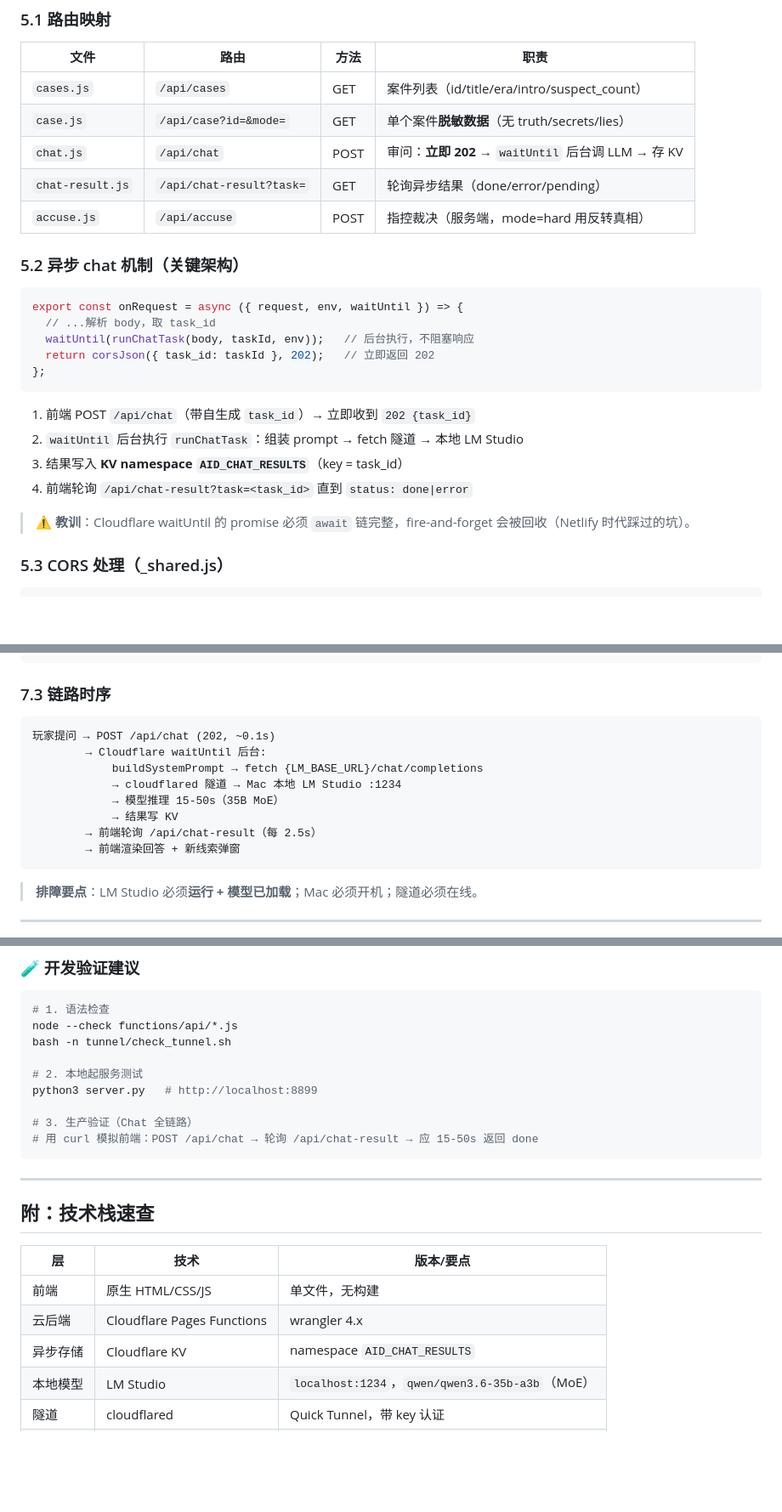
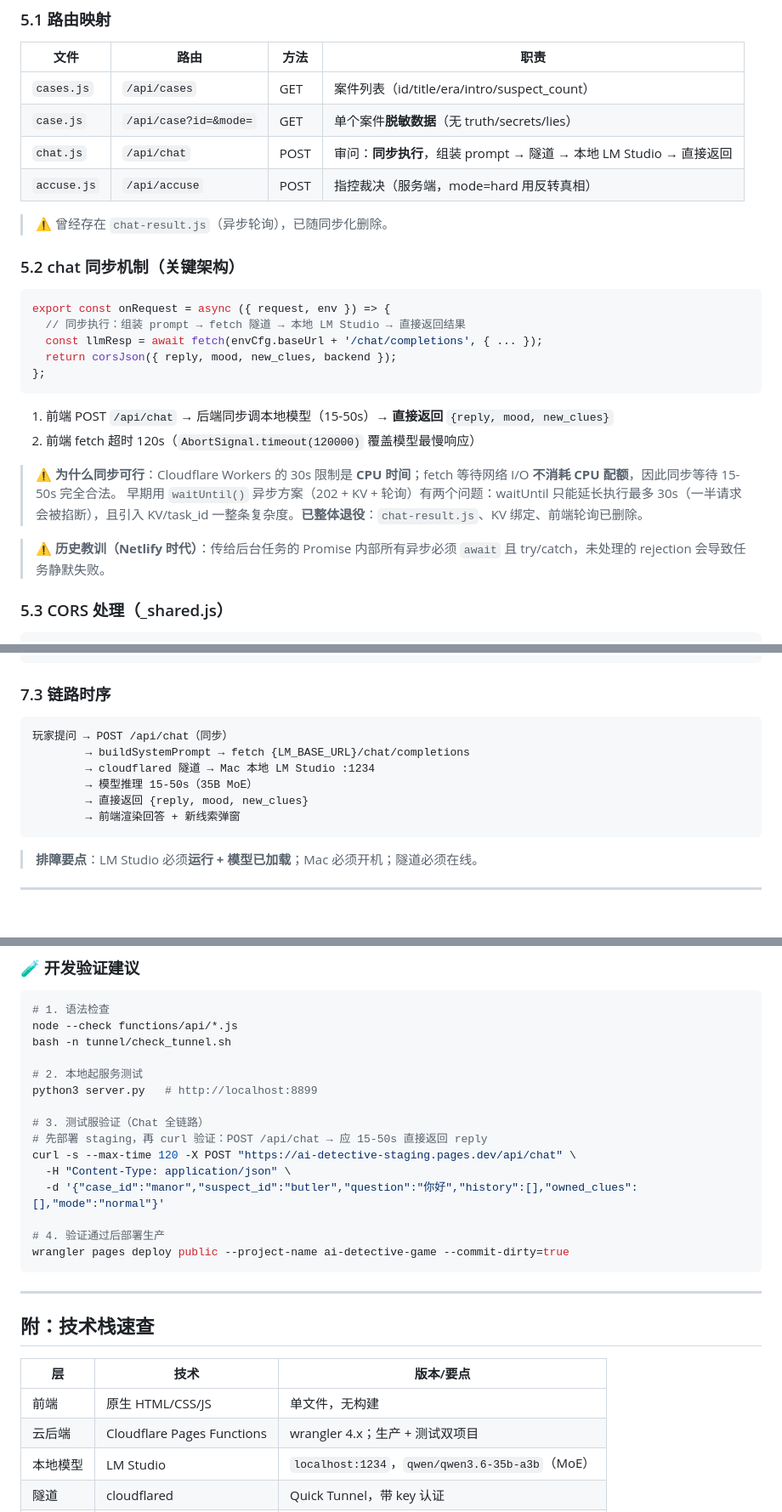
Before and after one commit to RexCheung6/ai-detective, a Markdown page: README.md, 3 parts joined by grey strips. Shown at 85% size. GitHub-like rendering; blank space fills up the shorter version.

````diff
--- a/README.md
+++ b/README.md
@@ -200,26 +197,28 @@ difficulty      // 'normal' | 'hard'
 |------|------|------|------|
 | `cases.js` | `/api/cases` | GET | 案件列表（id/title/era/intro/suspect_count） |
 | `case.js` | `/api/case?id=&mode=` | GET | 单个案件**脱敏数据**（无 truth/secrets/lies） |
-| `chat.js` | `/api/chat` | POST | 审问：**立即 202** → `waitUntil` 后台调 LLM → 存 KV |
-| `chat-result.js` | `/api/chat-result?task=` | GET | 轮询异步结果（done/error/pending） |
+| `chat.js` | `/api/chat` | POST | 审问：**同步执行**，组装 prompt → 隧道 → 本地 LM Studio → 直接返回 |
 | `accuse.js` | `/api/accuse` | POST | 指控裁决（服务端，mode=hard 用反转真相） |
 
-### 5.2 异步 chat 机制（关键架构）
+> ⚠️ 曾经存在 `chat-result.js`（异步轮询），已随同步化删除。
+
+### 5.2 chat 同步机制（关键架构）
 
 ```js
-export const onRequest = async ({ request, env, waitUntil }) => {
-  // ...解析 body，取 task_id
-  waitUntil(runChatTask(body, taskId, env));   // 后台执行，不阻塞响应
-  return corsJson({ task_id: taskId }, 202);   // 立即返回 202
+export const onRequest = async ({ request, env }) => {
+  // 同步执行：组装 prompt → fetch 隧道 → 本地 LM Studio → 直接返回结果
+  const llmResp = await fetch(envCfg.baseUrl + '/chat/completions', { ... });
+  return corsJson({ reply, mood, new_clues, backend });
 };
 ```
 
-1. 前端 POST `/api/chat`（带自生成 `task_id`）→ 立即收到 `202 {task_id}`
-2. `waitUntil` 后台执行 `runChatTask`：组装 prompt → fetch 隧道 → 本地 LM Studio
-3. 结果写入 **KV namespace `AID_CHAT_RESULTS`**（key = task_id）
-4. 前端轮询 `/api/chat-result?task=<task_id>` 直到 `status: done|error`
+1. 前端 POST `/api/chat` → 后端同步调本地模型（15-50s）→ **直接返回** `{reply, mood, new_clues}`
+2. 前端 fetch 超时 120s（`AbortSignal.timeout(120000)` 覆盖模型最慢响应）
 
-> ⚠️ **教训**：Cloudflare waitUntil 的 promise 必须 `await` 链完整，fire-and-forget 会被回收（Netlify 时代踩过的坑）。
+> ⚠️ **为什么同步可行**：Cloudflare Workers 的 30s 限制是 **CPU 时间**；fetch 等待网络 I/O **不消耗 CPU 配额**，因此同步等待 15-50s 完全合法。
+> 早期用 `waitUntil()` 异步方案（202 + KV + 轮询）有两个问题：waitUntil 只能延长执行最多 30s（一半请求会被掐断），且引入 KV/task_id 一整条复杂度。**已整体退役**：`chat-result.js`、KV 绑定、前端轮询已删除。
+
+> ⚠️ **历史教训（Netlify 时代）**：传给后台任务的 Promise 内部所有异步必须 `await` 且 try/catch，未处理的 rejection 会导致任务静默失败。
 
 ### 5.3 CORS 处理（_shared.js）
 
@@ -358,13 +360,11 @@ function checkKeywordTriggers(caseData, question) {
 ### 7.3 链路时序
 
 ```
-玩家提问 → POST /api/chat (202, ~0.1s)
-        → Cloudflare waitUntil 后台:
-            buildSystemPrompt → fetch {LM_BASE_URL}/chat/completions
-            → cloudflared 隧道 → Mac 本地 LM Studio :1234
-            → 模型推理 15-50s（35B MoE）
-            → 结果写 KV
-        → 前端轮询 /api/chat-result（每 2.5s）
+玩家提问 → POST /api/chat（同步）
+        → buildSystemPrompt → fetch {LM_BASE_URL}/chat/completions
+        → cloudflared 隧道 → Mac 本地 LM Studio :1234
+        → 模型推理 15-50s（35B MoE）
+        → 直接返回 {reply, mood, new_clues}
         → 前端渲染回答 + 新线索弹窗
 ```
 
@@ -645,8 +689,14 @@ bash -n tunnel/check_tunnel.sh
 # 2. 本地起服务测试
 python3 server.py   # http://localhost:8899
 
-# 3. 生产验证（Chat 全链路）
-# 用 curl 模拟前端：POST /api/chat → 轮询 /api/chat-result → 应 15-50s 返回 done
+# 3. 测试服验证（Chat 全链路）
+# 先部署 staging，再 curl 验证：POST /api/chat → 应 15-50s 直接返回 reply
+curl -s --max-time 120 -X POST "https://ai-detective-staging.pages.dev/api/chat" \
+  -H "Content-Type: application/json" \
+  -d '{"case_id":"manor","suspect_id":"butler","question":"你好","history":[],"owned_clues":[],"mode":"normal"}'
+
+# 4. 验证通过后部署生产
+wrangler pages deploy public --project-name ai-detective-game --commit-dirty=true
 ```
 
 ---
@@ -656,8 +706,7 @@ python3 server.py   # http://localhost:8899
 | 层 | 技术 | 版本/要点 |
 |----|------|-----------|
 | 前端 | 原生 HTML/CSS/JS | 单文件，无构建 |
-| 云后端 | Cloudflare Pages Functions | wrangler 4.x |
-| 异步存储 | Cloudflare KV | namespace `AID_CHAT_RESULTS` |
+| 云后端 | Cloudflare Pages Functions | wrangler 4.x；生产 + 测试双项目 |
 | 本地模型 | LM Studio | `localhost:1234`，`qwen/qwen3.6-35b-a3b`（MoE） |
 | 隧道 | cloudflared | Quick Tunnel，带 key 认证 |
 | 桌面打包 | Electron | v33.x，`webSecurity: false` |
````
Also changed, not shown: other parts of README.md (+72 -28 lines).
